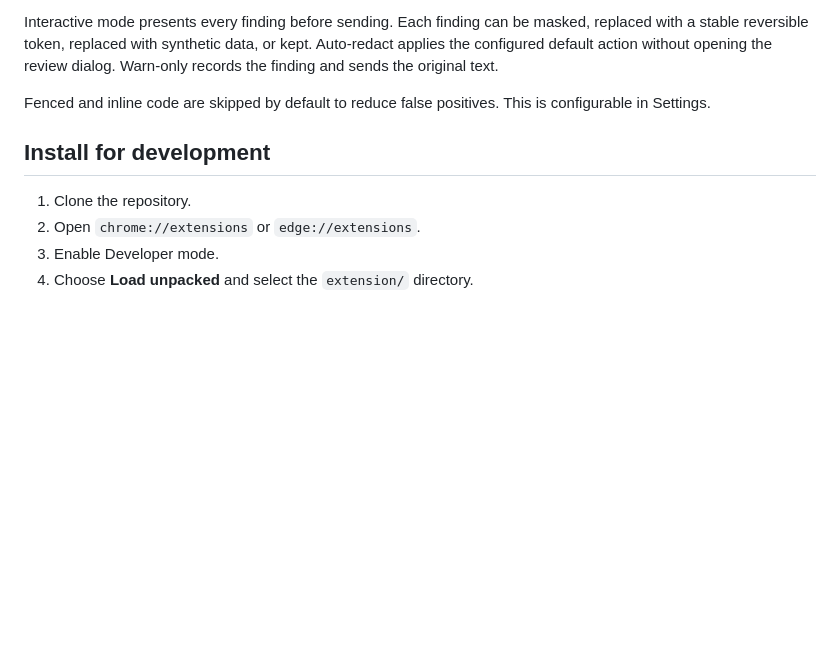
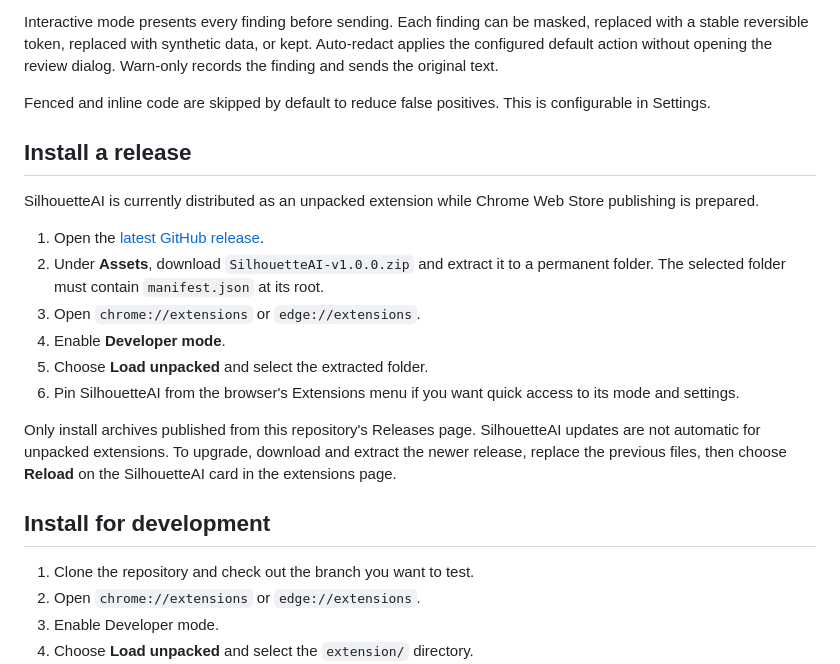
Before and after one commit to 5ham5h33r/SilhouetteAI, a Markdown page: README.md, the part around the change. Rendered like a GitHub page; blank space fills up the shorter version.

Commit message:
docs: add release installation instructions

```diff
--- a/README.md
+++ b/README.md
@@ -39,9 +39,28 @@ Warn-only records the finding and sends the original text.
 Fenced and inline code are skipped by default to reduce false positives. This is
 configurable in Settings.
 
+## Install a release
+
+SilhouetteAI is currently distributed as an unpacked extension while Chrome Web
+Store publishing is prepared.
+
+1. Open the [latest GitHub release](https://github.com/5ham5h33r/SilhouetteAI/releases/latest).
+2. Under **Assets**, download `SilhouetteAI-v1.0.0.zip` and extract it to a permanent
+   folder. The selected folder must contain `manifest.json` at its root.
+3. Open `chrome://extensions` or `edge://extensions`.
+4. Enable **Developer mode**.
+5. Choose **Load unpacked** and select the extracted folder.
+6. Pin SilhouetteAI from the browser's Extensions menu if you want quick access to
+   its mode and settings.
+
+Only install archives published from this repository's Releases page. SilhouetteAI
+updates are not automatic for unpacked extensions. To upgrade, download and extract
+the newer release, replace the previous files, then choose **Reload** on the
+SilhouetteAI card in the extensions page.
+
 ## Install for development
 
-1. Clone the repository.
+1. Clone the repository and check out the branch you want to test.
 2. Open `chrome://extensions` or `edge://extensions`.
 3. Enable Developer mode.
 4. Choose **Load unpacked** and select the `extension/` directory.
```
